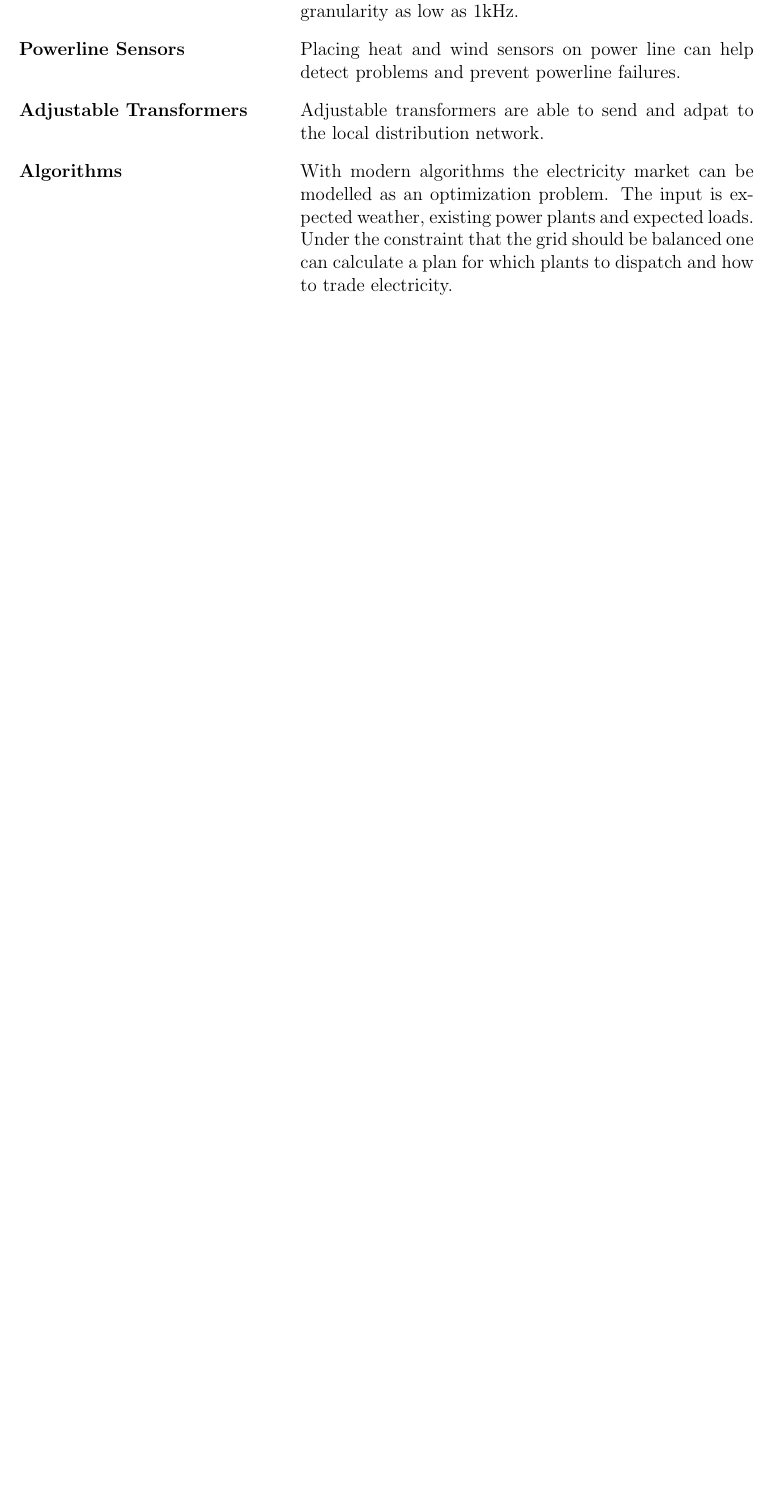
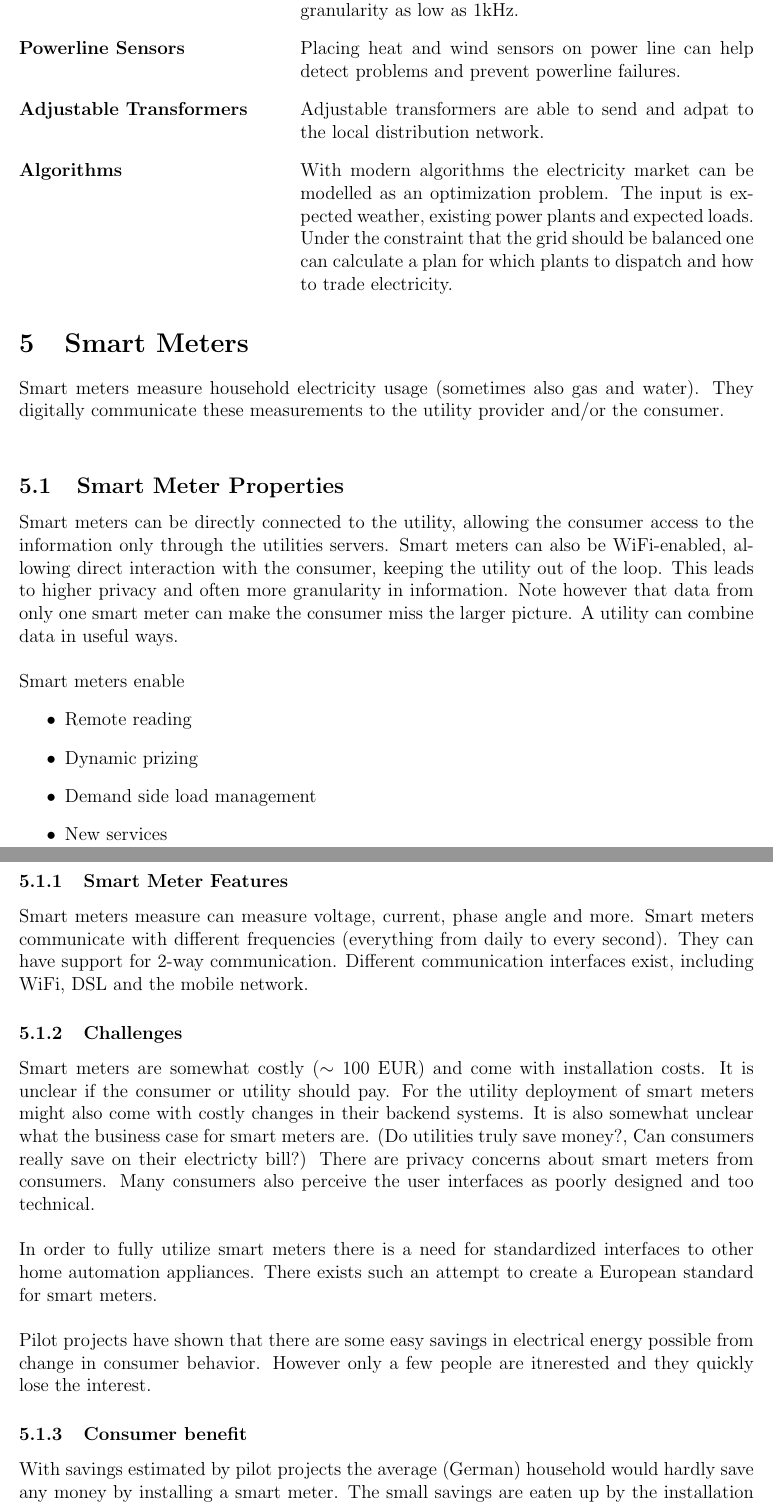
Before and after one commit to joelnir/SmartEnergy, a LaTeX document (summary.tex, which reads sections/section5.tex): part of page 18 of 18 before the commit and two parts of pages 18 and 19 of 21 after it, the two joined at a grey line, cut so that both start at the same text, the shorter picture padded with empty space. Compiled offline with pdfLaTeX.

Commit message:
Finish section 5

```diff
--- /dev/null
+++ b/sections/section5.tex
@@ -0,0 +1,41 @@
+\section{Smart Meters}
+Smart meters measure household electricity usage (sometimes also gas and water).
+They digitally communicate these measurements to the utility provider and/or the consumer.\\
+
+\subsection{Smart Meter Properties}
+Smart meters can be directly connected to the utility, allowing the consumer access to the information only through the utilities servers.
+Smart meters can also be WiFi-enabled, allowing direct interaction with the consumer, keeping the utility out of the loop.
+This leads to higher privacy and often more granularity in information.
+Note however that data from only one smart meter can make the consumer miss the larger picture. A utility can combine data in useful ways.\\
+
+Smart meters enable
+\begin{itemize}
+    \item Remote reading
+    \item Dynamic prizing
+    \item Demand side load management
+    \item New services
+\end{itemize}
+
+\subsubsection{Smart Meter Features}
+Smart meters measure can measure voltage, current, phase angle and more.
+Smart meters communicate with different frequencies (everything from daily to every second).
+They can have support for 2-way communication.
+Different communication interfaces exist, including WiFi, DSL and the mobile network.
+
+\subsubsection{Challenges}
+Smart meters are somewhat costly ($\sim$ 100 EUR) and come with installation costs.
+It is unclear if the consumer or utility should pay.
+For the utility deployment of smart meters might also come with costly changes in their backend systems.
+It is also somewhat unclear what the business case for smart meters are.
+(Do utilities truly save money?, Can consumers really save on their electricty bill?)
+There are privacy concerns about smart meters from consumers.
+Many consumers also perceive the user interfaces as poorly designed and too technical.\\
+
+In order to fully utilize smart meters there is a need for standardized interfaces to other home automation appliances.
+There exists such an attempt to create a European standard for smart meters.\\
+
+Pilot projects have shown that there are some easy savings in electrical energy possible from change in consumer behavior.
+However only a few people are itnerested and they quickly lose the interest.
+
+\subsubsection{Consumer benefit}
+With savings estimated by pilot projects the average (German) household would hardly save any money by installing a smart meter. The small savings are eaten up by the installation cost.
@@ -0,0 +57 @@
+\end{enumerate}
```
Also changed, not shown: summary.tex (+1 -0 lines), sections/section5.tex (66 more changed lines).
